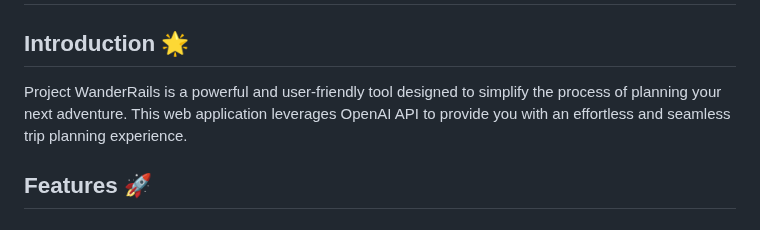
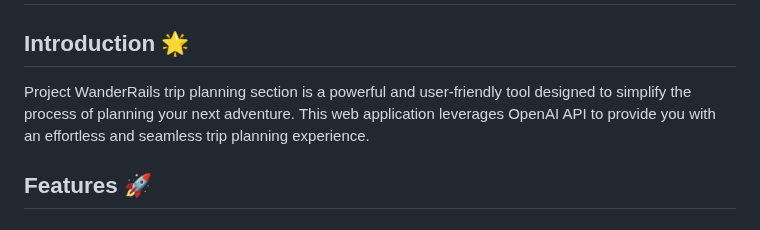
Before and after one commit to mindula-madhuhansa/Project-Wander-Rails, a Markdown page: README.md, the part around the change. GitHub-like rendering.

```diff
--- a/README.md
+++ b/README.md
@@ -2,7 +2,7 @@
 
 ## Introduction 🌟
 
-Project WanderRails is a powerful and user-friendly tool designed to simplify the process of planning your next adventure. This web application leverages OpenAI API to provide you with an effortless and seamless trip planning experience.
+Project WanderRails trip planning section is a powerful and user-friendly tool designed to simplify the process of planning your next adventure. This web application leverages OpenAI API to provide you with an effortless and seamless trip planning experience.
 
 ## Features 🚀
 
```
